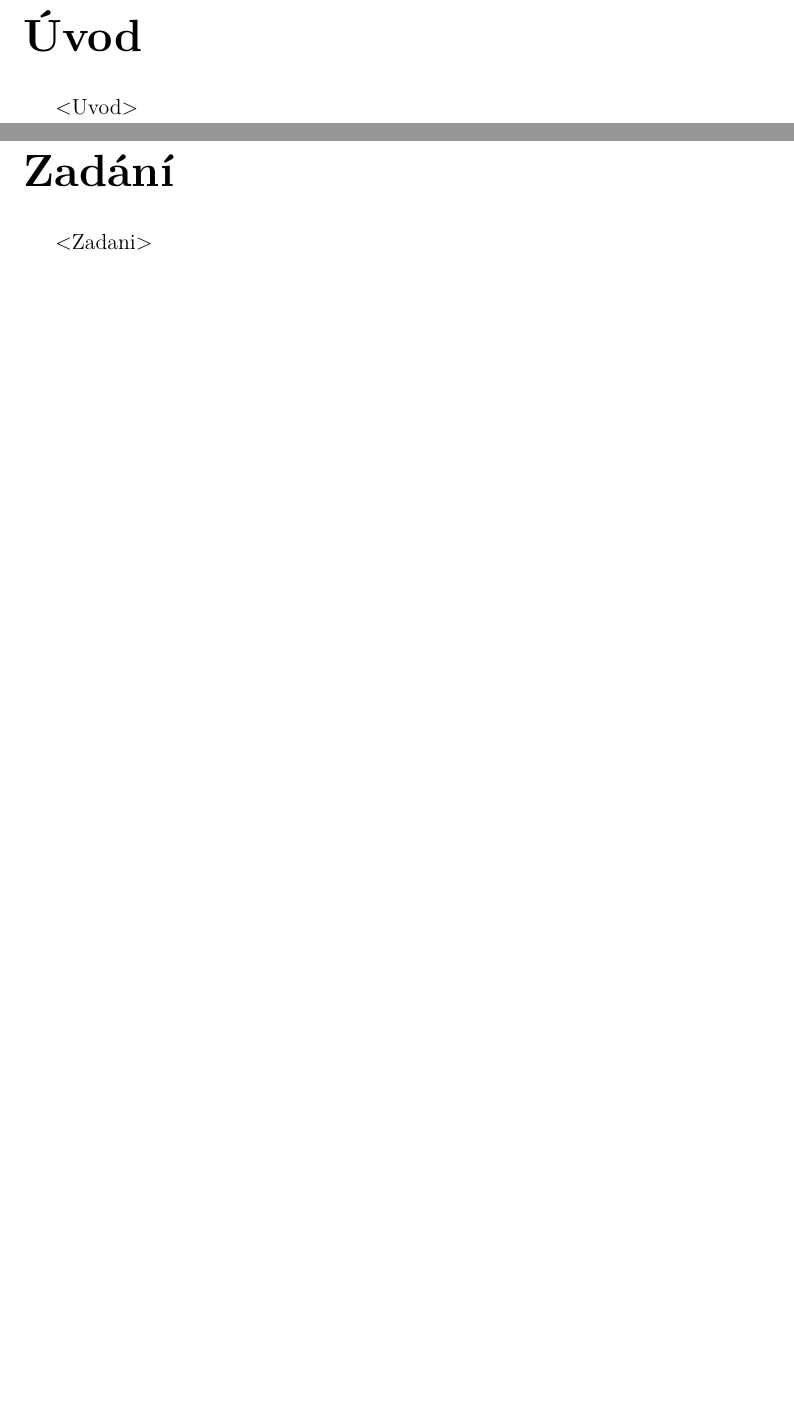
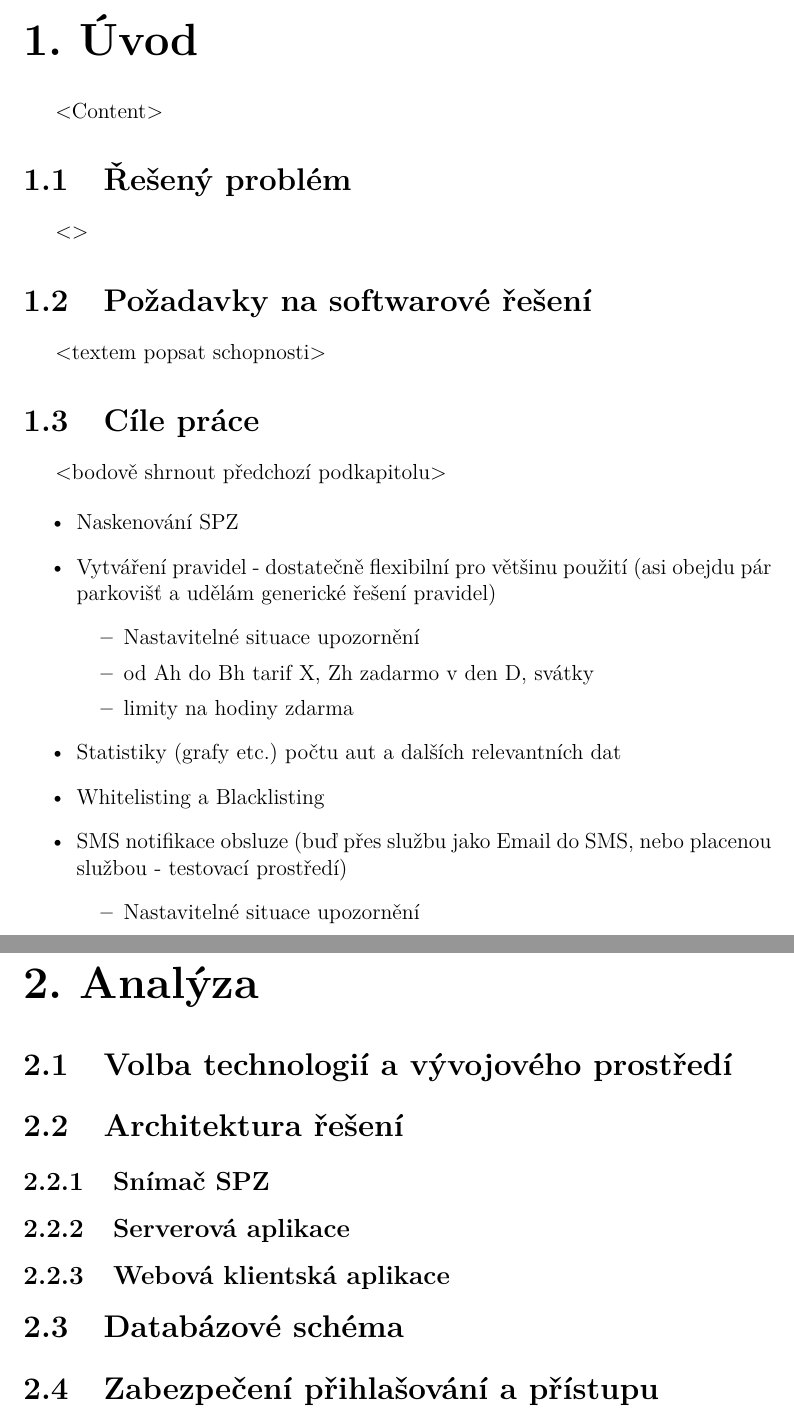
Before and after one commit to gyarab/parksys-doc, a LaTeX document (prace/prace.tex, which reads prace/kapitoly/analyza.tex, prace/kapitoly/uvod.tex, prace/uvod.tex): two parts of pages 5 and 6 of 10 before the commit and two parts of pages 5 and 6 of 13 after it, joined at a grey line, cut at the place of the change, the shorter picture padded with empty space. Compiled offline with pdfLaTeX.

Commit message:
chapters + notes

```diff
--- /dev/null
+++ b/prace/kapitoly/analyza.tex
@@ -0,0 +1,76 @@
+
+\chapter{Analýza} \label{analyza}
+
+\section{Volba technologií a vývojového prostředí} \label{devenv}
+
+% Maybe divide into smaller pieces
+
+% Typescript
+% - rychlost vývoje JS
+% - type safety
+% - Node ecosystem
+%   - dev tools
+%   - libraries
+%   - npm
+% - freedom of expression
+% - scripts using main code
+
+% VSCode
+% - supports TS well
+% - lightweight
+% - plethora of extensions to ease development
+
+% Docker for deployment
+
+\section{Architektura řešení} \label{architektura_reseni}
+
+% - describe all superficially
+% - in their subsections, be specific
+
+% TODO: Find a better label
+\subsection{Snímač SPZ}
+
+% - just a phone taking photographs and analyzing them
+%   - in the phone (rooted and/or with a normal Linux distro)
+%   - remotely through back end
+% - movement detection
+% - size to filter distant vehicles that are not entering etc.
+
+\subsection{Serverová aplikace}
+
+% - Express
+%   - standard and other libraries build on it
+%   - REST for Devices
+% - JEST \& Supertest
+%   - declarative simple
+%   - integrates with Express well
+% - GraphQL
+%   - Apollo because it has a Server and also a Client
+%   - Frontend first development for most of the features
+% - MongoDB & Mongoose
+%   - Mongoose is very mature
+%   - development iteration
+%   - migration scripts are written in pure JS
+%   - good for the ever increasing number of records - parking data
+
+\subsection{Webová klientská aplikace}
+
+% - React
+%   - components, author wants to learn it
+% - Redux
+%   - eco-system of libraries (ReduxSaga)
+%   - compatibility with React
+%   - easy to test
+% - JEST & Enzyme for tests
+
+% SERVER & CLIENT => common core code for API?
+
+\section{Databázové schéma} \label{db_schema}
+
+\section{Zabezpečení přihlašování a přístupu} \label{db_schema}
+
+% - hash, salt
+% - JWT
+% - simple permission levels
+%   - the system operates on its own most of the time
+%   - many permissions and roles are confusing anyway
--- /dev/null
+++ b/prace/kapitoly/uvod.tex
@@ -0,0 +1,37 @@
+%%% Fiktivní kapitola s ukázkami sazby
+
+\chapter{Úvod} \label{uvod}
+
+<Content>
+
+\section{Řešený problém}
+
+% TODO: Zjistit ceny na trhu
+<>
+
+\section{Požadavky na softwarové řešení}
+
+<textem popsat schopnosti>
+% cheap
+% automated
+%
+
+\section{Cíle práce}
+
+<bodově shrnout předchozí podkapitolu>
+
+\begin{itemize}
+  \item Naskenování SPZ
+  \item Vytváření pravidel - dostatečně flexibilní pro většinu použití (asi obejdu pár parkovišť a udělám generické řešení pravidel)
+    \begin{itemize}
+      \item Nastavitelné situace upozornění
+      \item od Ah do Bh tarif X, Zh zadarmo v den D, svátky
+      \item limity na hodiny zdarma
+    \end{itemize}
+  \item Statistiky (grafy etc.) počtu aut a dalších relevantních dat
+  \item Whitelisting a Blacklisting
+  \item SMS notifikace obsluze (buď přes službu jako Email do SMS, nebo placenou službou - testovací prostředí)
+      \begin{itemize}
+        \item Nastavitelné situace upozornění
+      \end{itemize}
+  \end{itemize}
--- a/prace/prace.tex
+++ b/prace/prace.tex
@@ -57,8 +57,6 @@
 \usepackage{dcolumn}        % lepší zarovnání sloupců v tabulkách
 \usepackage{booktabs}       % lepší vodorovné linky v tabulkách
 \usepackage{paralist}       % lepší enumerate a itemize
-\usepackage[usenames]{xcolor}  % barevná sazba
-\usepackage[table]{xcolor}
 
 %%% Údaje o práci
 
@@ -123,4 +121,3 @@
 \tableofcontents
 
 %%% Jednotlivé kapitoly práce jsou pro přehlednost uloženy v samostatných souborech
-\include{uvod}
--- a/prace/uvod.tex
+++ b/prace/uvod.tex
@@ -5,5 +5,3 @@
 
 \chapter*{Zadání}
 \addcontentsline{toc}{chapter}{Zadání}
-
-<Zadani>
```
Also changed, not shown: prace/kapitoly/proof_of_concept.tex (added, +2 -0 lines), prace/kapitoly/uzivatelska_dokumentace.tex (added, +2 -0 lines), prace/kapitoly/vyvoj.tex (added, +3 -0 lines), prace/prace.tex (5 more changed lines), 1 other file.
